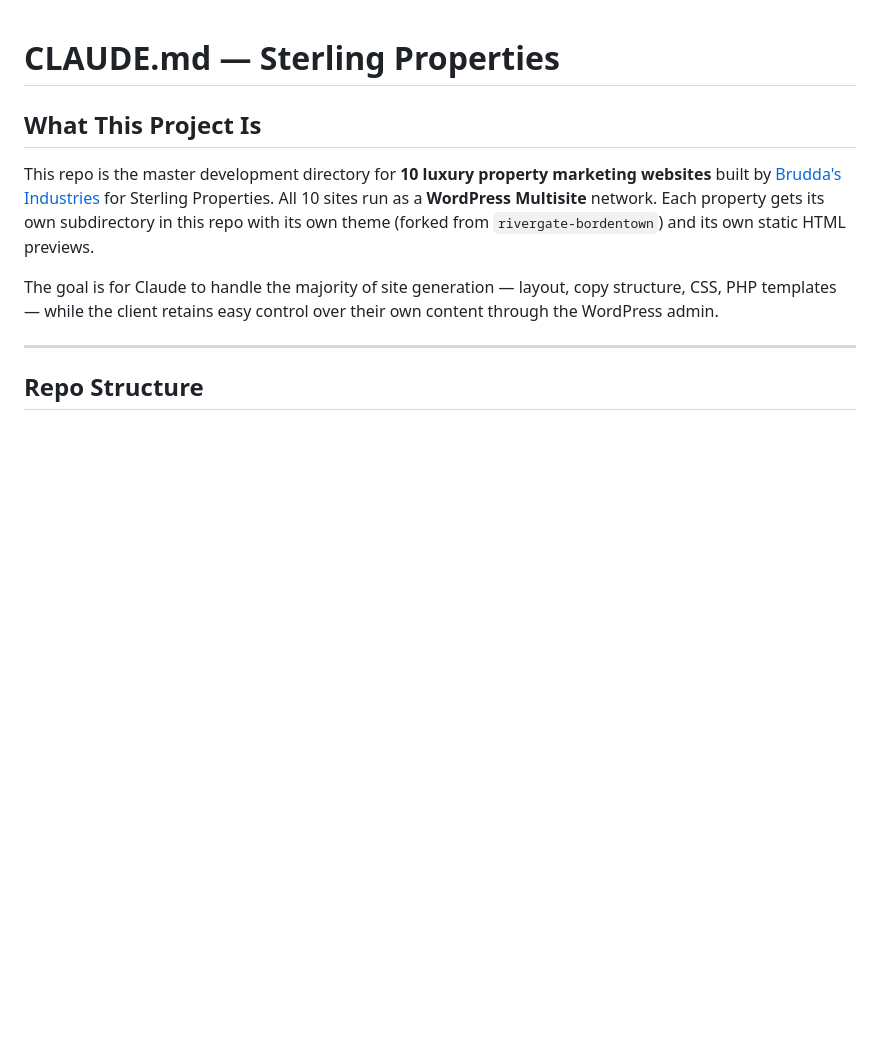
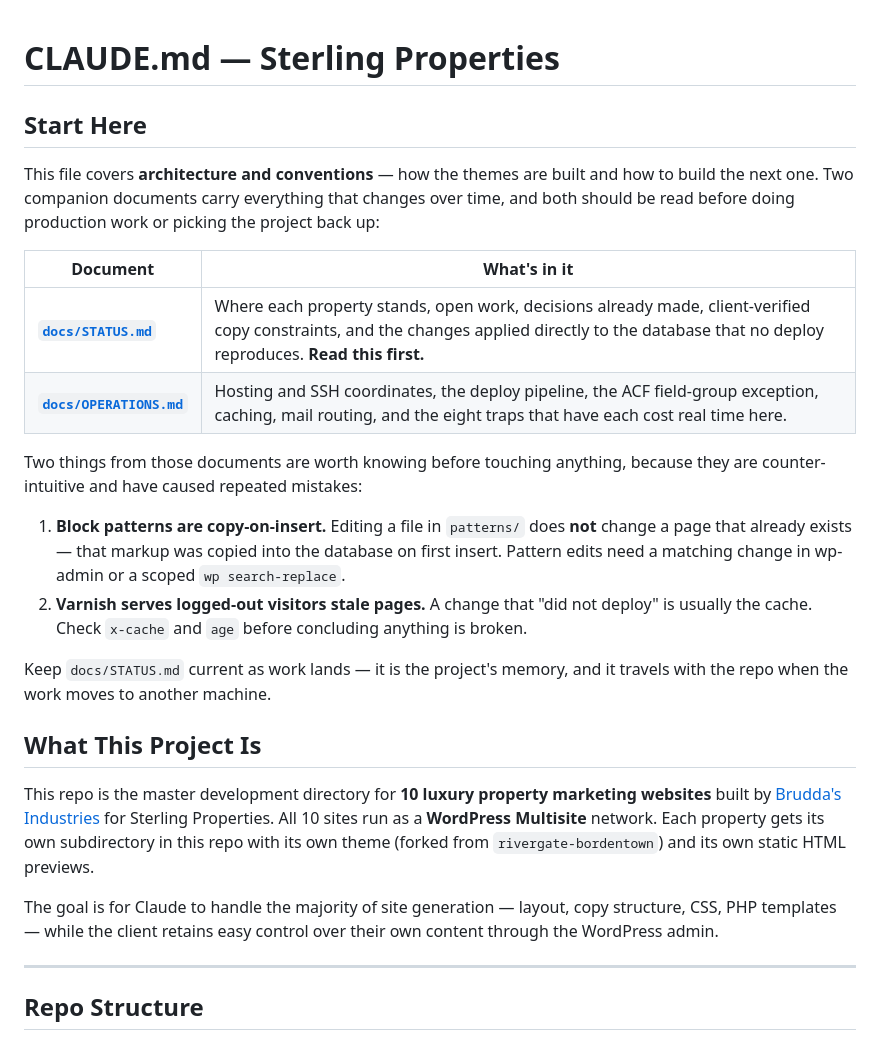
Before and after one commit to Bruddas-Industries/Sterling-Properties, a Markdown page: CLAUDE.md, the part around the change. Drawn GitHub-style; blank space fills up the shorter version.

```diff
--- a/CLAUDE.md
+++ b/CLAUDE.md
@@ -1,4 +1,27 @@
 # CLAUDE.md — Sterling Properties
+
+## Start Here
+
+This file covers **architecture and conventions** — how the themes are built and how to build the
+next one. Two companion documents carry everything that changes over time, and both should be read
+before doing production work or picking the project back up:
+
+| Document | What's in it |
+|----------|--------------|
+| **[`docs/STATUS.md`](docs/STATUS.md)** | Where each property stands, open work, decisions already made, client-verified copy constraints, and the changes applied directly to the database that no deploy reproduces. **Read this first.** |
+| **[`docs/OPERATIONS.md`](docs/OPERATIONS.md)** | Hosting and SSH coordinates, the deploy pipeline, the ACF field-group exception, caching, mail routing, and the eight traps that have each cost real time here. |
+
+Two things from those documents are worth knowing before touching anything, because they are
+counter-intuitive and have caused repeated mistakes:
+
+1. **Block patterns are copy-on-insert.** Editing a file in `patterns/` does **not** change a page
+   that already exists — that markup was copied into the database on first insert. Pattern edits
+   need a matching change in wp-admin or a scoped `wp search-replace`.
+2. **Varnish serves logged-out visitors stale pages.** A change that "did not deploy" is usually
+   the cache. Check `x-cache` and `age` before concluding anything is broken.
+
+Keep `docs/STATUS.md` current as work lands — it is the project's memory, and it travels with the
+repo when the work moves to another machine.
 
 ## What This Project Is
 
```
Also changed, not shown: docs/OPERATIONS.md (added, +195 -0 lines), docs/STATUS.md (added, +128 -0 lines).
